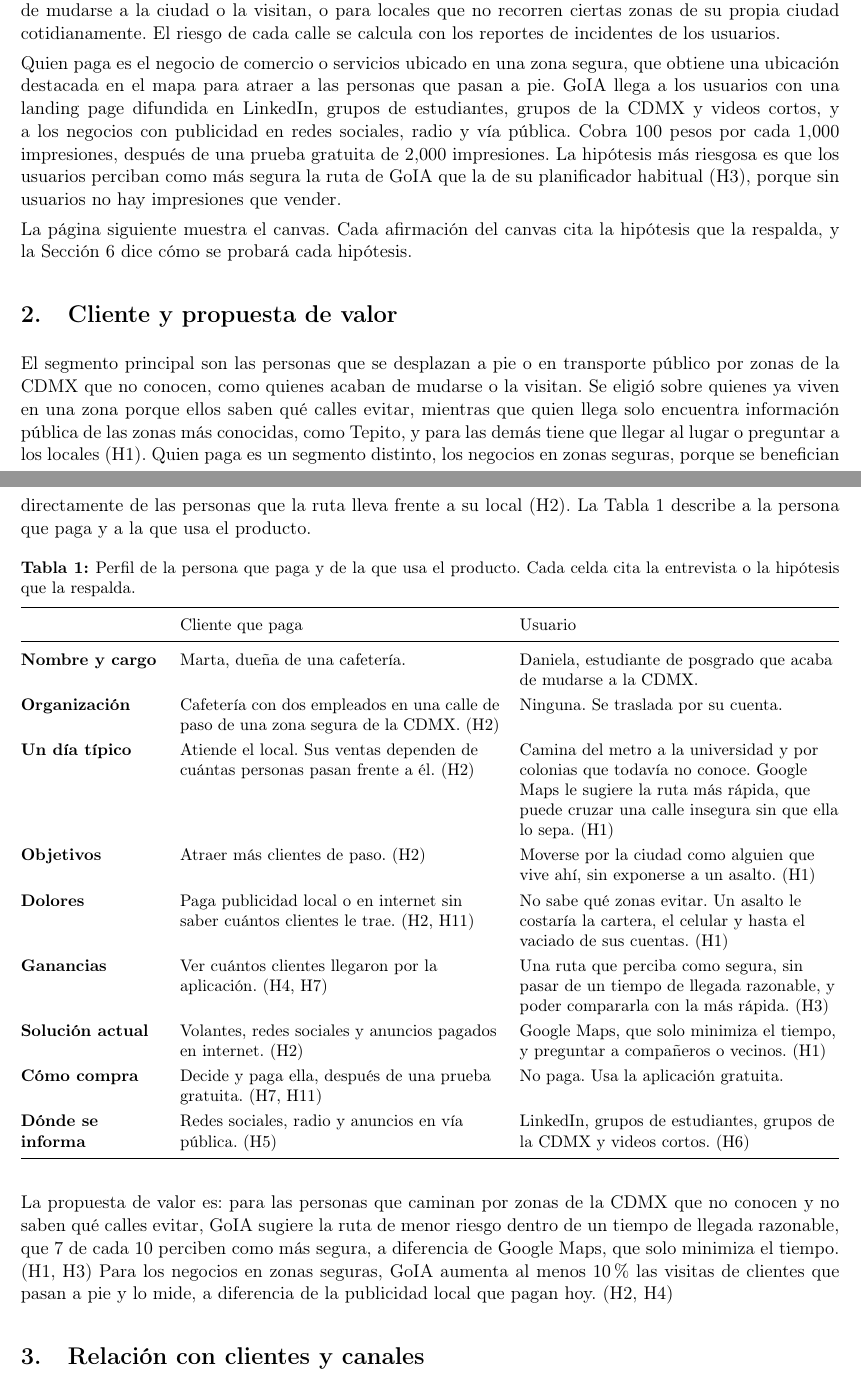
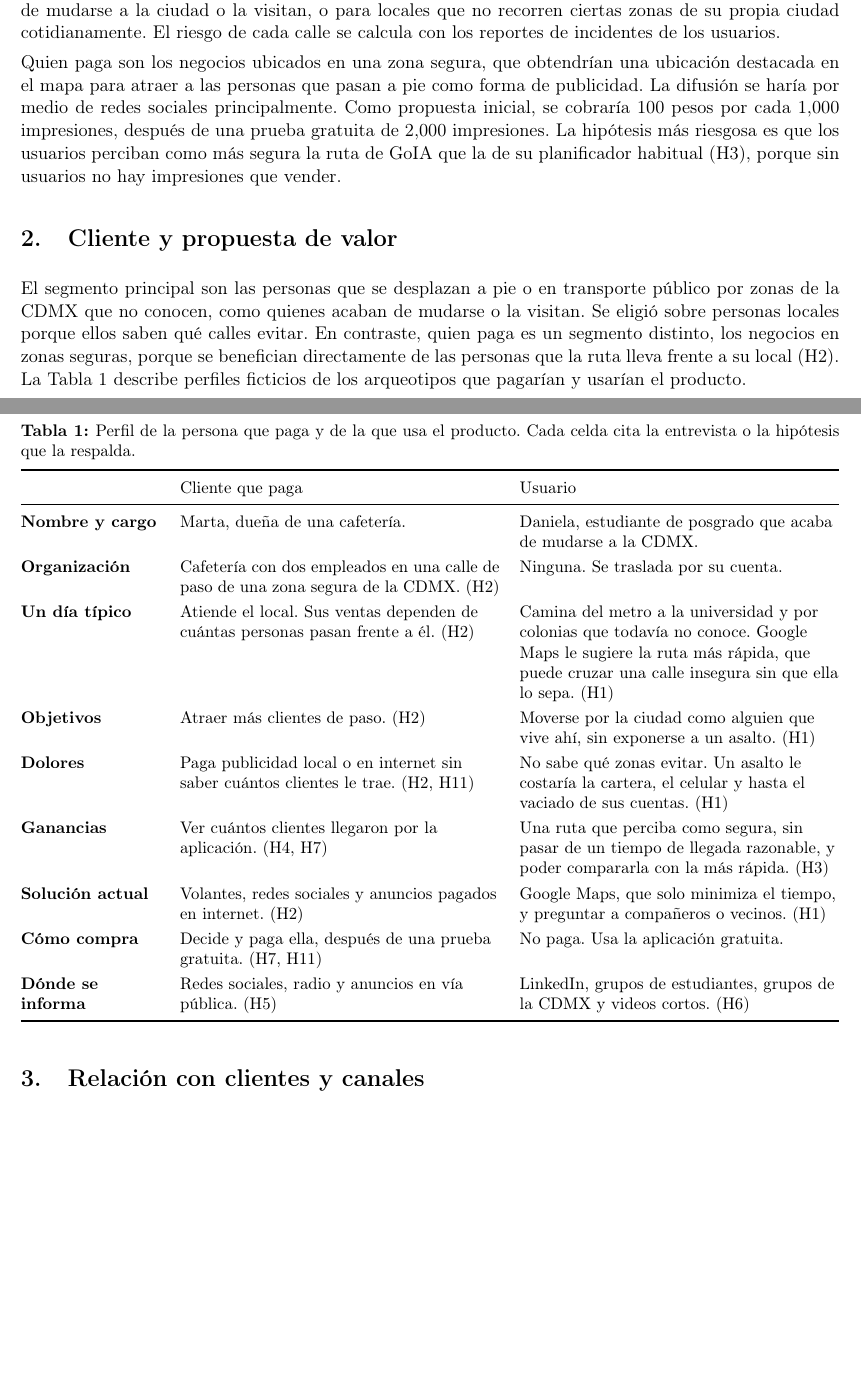
Before and after one commit to habh2/pcic-ia-ruta-segura, a LaTeX document (reportes/ModeloDeNegocio/modelo_negocio.tex): two parts of pages 1 and 2 of 6, joined at a grey line, cut so that both start at the same text, the shorter picture padded with empty space. Compiled offline with pdfLaTeX.

Commit message:
Actualizar perfiles de usuarios

```diff
--- a/reportes/ModeloDeNegocio/modelo_negocio.tex
+++ b/reportes/ModeloDeNegocio/modelo_negocio.tex
@@ -72,16 +72,12 @@ GoIA es una aplicación gratuita que sugiere opciones de rutas para llegar de un
 conocen, por ejemplo porque acaban de mudarse a la ciudad o la visitan, o para locales que no recorren ciertas zonas de su propia ciudad cotidianamente. El riesgo de cada calle se calcula con los reportes de incidentes de los usuarios.
 
 Quien
-paga es el negocio de comercio o servicios ubicado en una zona segura, que obtiene una ubicación
-destacada en el mapa para atraer a las personas que pasan a pie. GoIA llega a los usuarios con una
-landing page difundida en LinkedIn, grupos de estudiantes, grupos de la CDMX y videos cortos, y a
-los negocios con publicidad en redes sociales, radio y vía pública. Cobra 100 pesos por cada 1,000
+paga son los negocios ubicados en una zona segura, que obtendrían una ubicación
+destacada en el mapa para atraer a las personas que pasan a pie como forma de publicidad. La difusión se haría por medio de redes sociales principalmente. Como propuesta inicial, se cobraría 100 pesos por cada 1,000
 impresiones, después de una prueba gratuita de 2,000 impresiones. La hipótesis más riesgosa es que
 los usuarios perciban como más segura la ruta de GoIA que la de su planificador habitual (H3),
 porque sin usuarios no hay impresiones que vender.
 
-La página siguiente muestra el canvas. Cada afirmación del canvas cita la hipótesis que la
-respalda, y la Sección~\ref{sec:hipotesis} dice cómo se probará cada hipótesis.
 
 % ---------------------------------------------------------------------------
 % CANVAS. Se inserta canvas.tex en una página horizontal, la que sigue a esta.
@@ -102,12 +98,10 @@ respalda, y la Sección~\ref{sec:hipotesis} dice cómo se probará cada hipótes
 \label{sec:cliente}
 
 El segmento principal son las personas que se desplazan a pie o en transporte público por zonas de
-la CDMX que no conocen, como quienes acaban de mudarse o la visitan. Se eligió sobre quienes ya
-viven en una zona porque ellos saben qué calles evitar, mientras que quien llega solo encuentra
-información pública de las zonas más conocidas, como Tepito, y para las demás tiene que llegar al
-lugar o preguntar a los locales (H1). Quien paga es un segmento distinto, los negocios en zonas seguras, porque se
+la CDMX que no conocen, como quienes acaban de mudarse o la visitan. Se eligió sobre personas locales porque ellos saben qué calles evitar.
+En contraste, quien paga es un segmento distinto, los negocios en zonas seguras, porque se
 benefician directamente de las personas que la ruta lleva frente a su local (H2). La
-Tabla~\ref{tab:persona} describe a la persona que paga y a la que usa el producto.
+Tabla~\ref{tab:persona} describe perfiles ficticios de los arqueotipos que pagarían y usarían el producto.
 
 \begin{table}[H]
   \caption{Perfil de la persona que paga y de la que usa el producto. Cada celda cita la
@@ -147,12 +141,6 @@ Tabla~\ref{tab:persona} describe a la persona que paga y a la que usa el product
   \end{tabularx}
 \end{table}
 
-La propuesta de valor es: para las personas que caminan por zonas de la CDMX que no conocen y no
-saben qué calles evitar, GoIA sugiere la ruta de menor riesgo dentro de un tiempo de llegada
-razonable, que 7 de cada 10 perciben como más segura, a diferencia de Google Maps, que solo
-minimiza el tiempo. (H1, H3) Para los negocios en zonas seguras, GoIA aumenta al menos 10\% las
-visitas de clientes que pasan a pie y lo mide, a diferencia de la publicidad local que pagan hoy.
-(H2, H4)
 
 % ---------------------------------------------------------------------------
 % RELACIÓN CON CLIENTES Y CANALES. Los canales cubren las cinco fases del
```
Also changed, not shown: reportes/ModeloDeNegocio/modelo_negocio.pdf, 1 other file.
